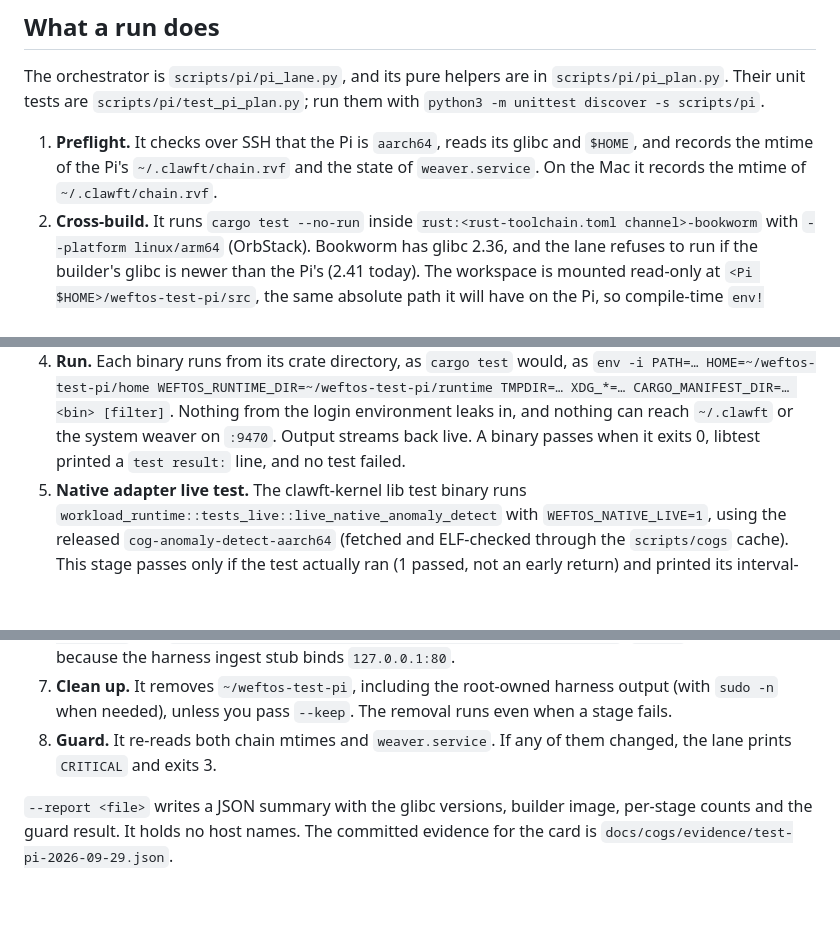
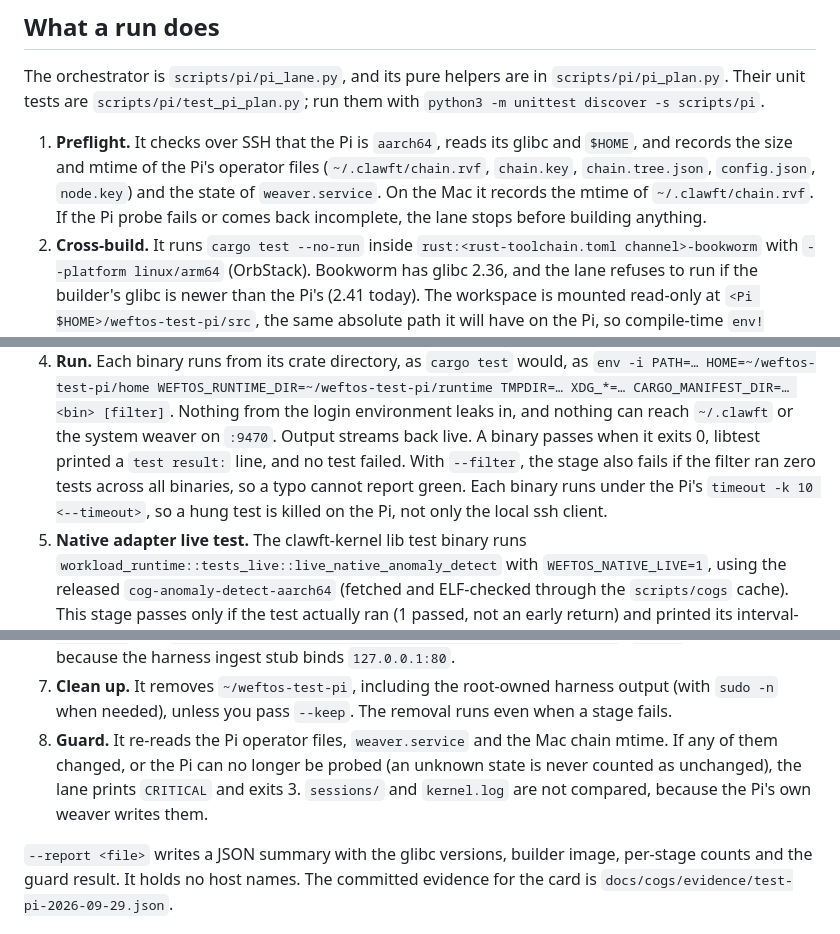
Before and after one commit to weave-logic-ai/weftos-cogs, a Markdown page: docs/cogs/test-pi.md, 3 parts joined by grey strips. Drawn GitHub-style; blank space fills up the shorter version.

Commit message:
test-pi: fix bare invocation on bash 3.2, fail closed on empty filter and unknown Pi state
- build.sh: guard the empty PI_ARGS expansion so bare `scripts/build.sh test-pi`
  (the full lane) and the unset-host SKIP path work under macOS bash 3.2 + set -u.
- A --filter that runs zero tests across all binaries now fails the lane.
- The operator guard fingerprints the Pi's chain.rvf, chain.key,
  chain.tree.json, config.json and node.key (size + mtime) plus weaver.service.
  A failed or truncated probe counts as unknown, never unchanged: before the
  run the lane refuses to start, after the run it is CRITICAL (rc 3).
- Test binaries run under the Pi's own timeout -k 10, so a hung test dies on
  the Pi; a captured-command timeout is a clean rc -9, not a traceback.
- Tests: build.sh wiring under /bin/bash, guard/probe parsing, filter, timeout.

Co-Authored-By: claude-flow <ruv@ruv.net>

```diff
--- a/docs/cogs/test-pi.md
+++ b/docs/cogs/test-pi.md
@@ -28,8 +28,11 @@ The orchestrator is `scripts/pi/pi_lane.py`, and its pure helpers are in
 them with `python3 -m unittest discover -s scripts/pi`.
 
 1. **Preflight.** It checks over SSH that the Pi is `aarch64`, reads its glibc
-   and `$HOME`, and records the mtime of the Pi's `~/.clawft/chain.rvf` and the
-   state of `weaver.service`. On the Mac it records the mtime of `~/.clawft/chain.rvf`.
+   and `$HOME`, and records the size and mtime of the Pi's operator files
+   (`~/.clawft/chain.rvf`, `chain.key`, `chain.tree.json`, `config.json`,
+   `node.key`) and the state of `weaver.service`. On the Mac it records the
+   mtime of `~/.clawft/chain.rvf`. If the Pi probe fails or comes back
+   incomplete, the lane stops before building anything.
 2. **Cross-build.** It runs `cargo test --no-run` inside
    `rust:<rust-toolchain.toml channel>-bookworm` with `--platform linux/arm64`
    (OrbStack). Bookworm has glibc 2.36, and the lane refuses to run if the
@@ -49,7 +52,10 @@ them with `python3 -m unittest discover -s scripts/pi`.
    TMPDIR=… XDG_*=… CARGO_MANIFEST_DIR=… <bin> [filter]`. Nothing from the login
    environment leaks in, and nothing can reach `~/.clawft` or the system weaver on
    `:9470`. Output streams back live. A binary passes when it exits 0, libtest
-   printed a `test result:` line, and no test failed.
+   printed a `test result:` line, and no test failed. With `--filter`, the stage
+   also fails if the filter ran zero tests across all binaries, so a typo cannot
+   report green. Each binary runs under the Pi's `timeout -k 10 <--timeout>`, so
+   a hung test is killed on the Pi, not only the local ssh client.
 5. **Native adapter live test.** The clawft-kernel lib test binary runs
    `workload_runtime::tests_live::live_native_anomaly_detect` with
    `WEFTOS_NATIVE_LIVE=1`, using the released `cog-anomaly-detect-aarch64` (fetched
@@ -69,8 +75,11 @@ them with `python3 -m unittest discover -s scripts/pi`.
 7. **Clean up.** It removes `~/weftos-test-pi`, including the root-owned
    harness output (with `sudo -n` when needed), unless you pass `--keep`. The
    removal runs even when a stage fails.
-8. **Guard.** It re-reads both chain mtimes and `weaver.service`. If any of them
-   changed, the lane prints `CRITICAL` and exits 3.
+8. **Guard.** It re-reads the Pi operator files, `weaver.service` and the Mac
+   chain mtime. If any of them changed, or the Pi can no longer be probed (an
+   unknown state is never counted as unchanged), the lane prints `CRITICAL` and
+   exits 3. `sessions/` and `kernel.log` are not compared, because the Pi's own
+   weaver writes them.
 
 `--report <file>` writes a JSON summary with the glibc versions, builder
 image, per-stage counts and the guard result. It holds no host names. The
```
